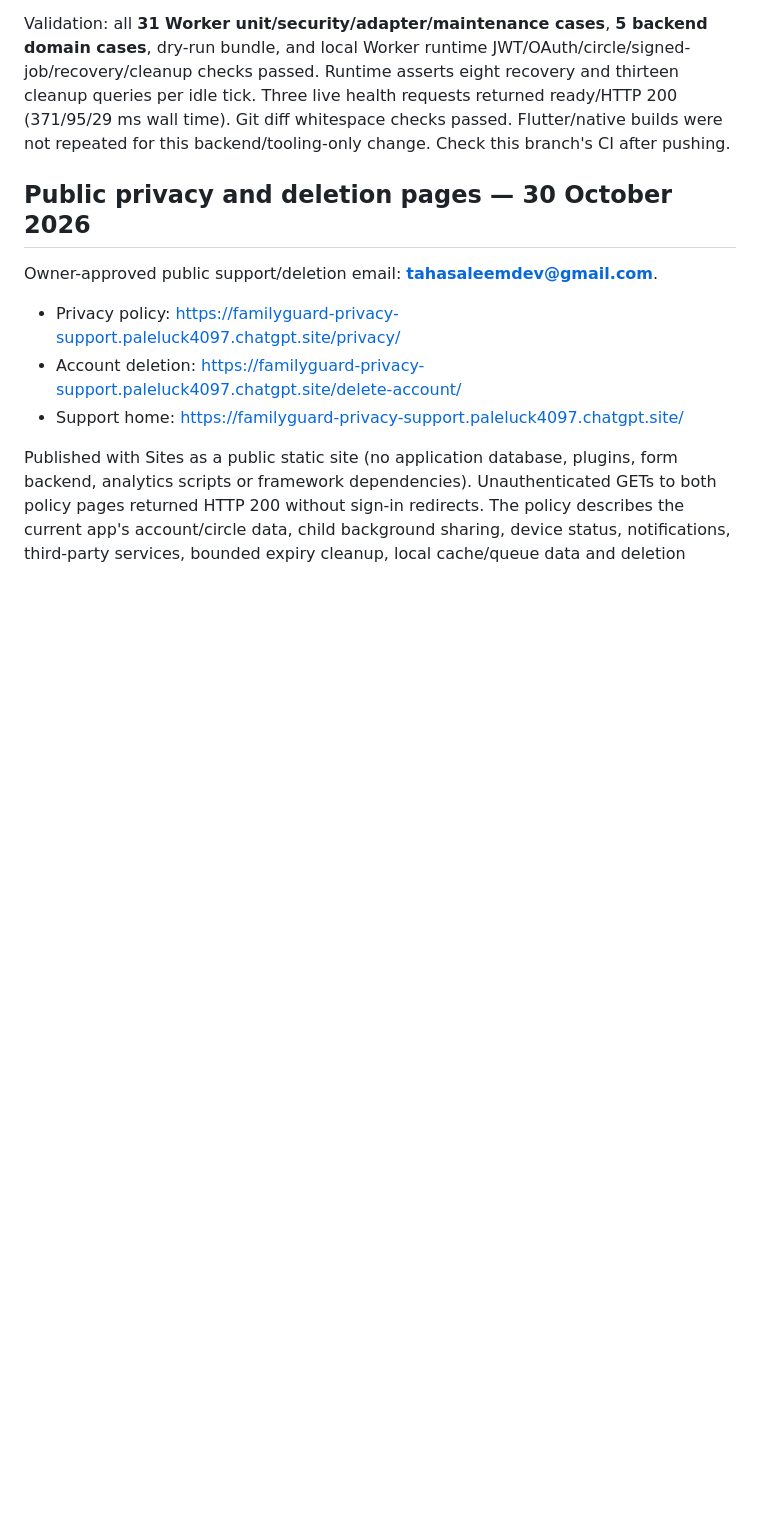
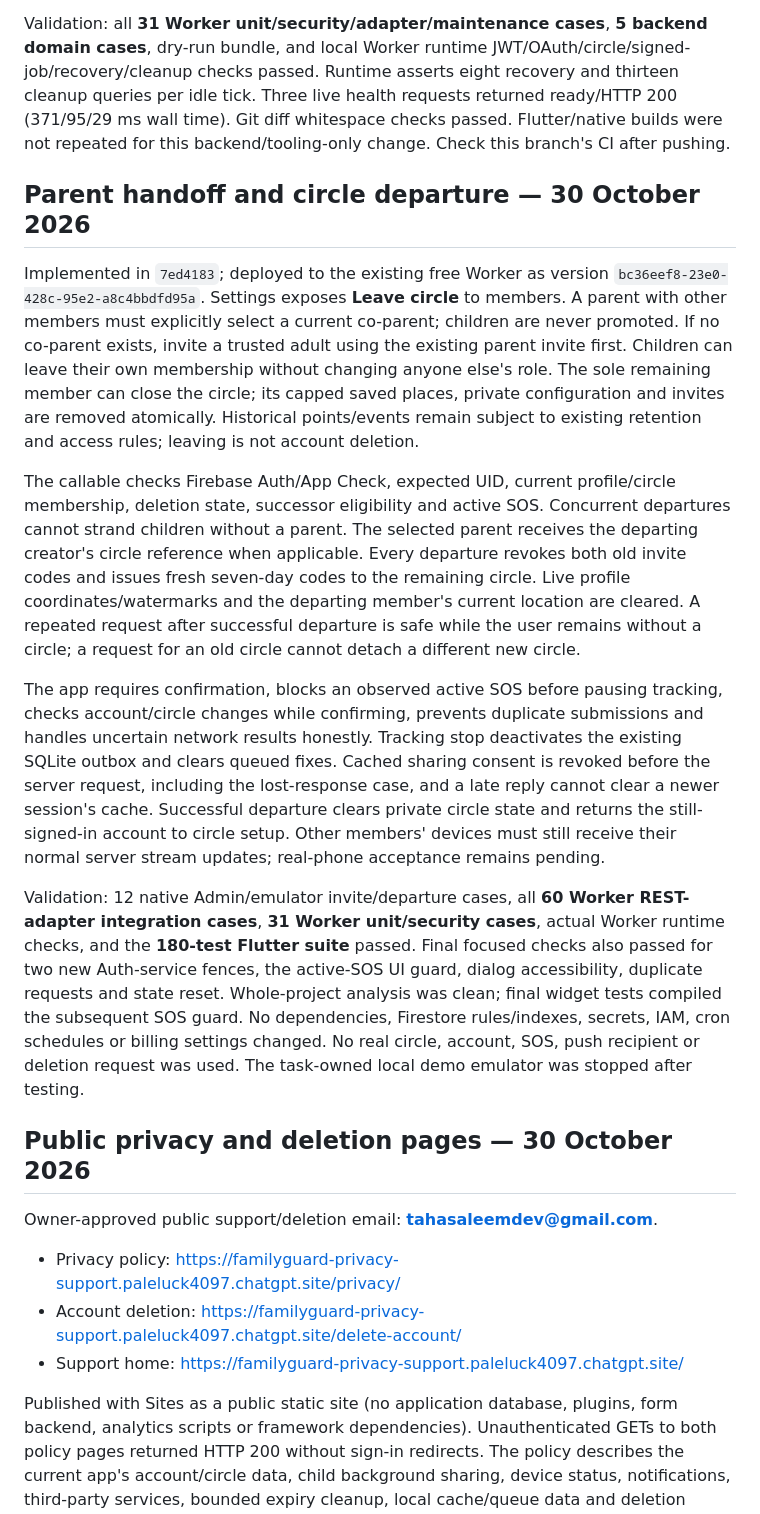
Before and after one commit to Taha-Saleem-43/Family-Guard, a Markdown page: next_steps.md, the part around one of its changes. Drawn GitHub-style; blank space fills up the shorter version.

```diff
--- a/next_steps.md
+++ b/next_steps.md
@@ -209,6 +210,16 @@ The first partition version was `e37ab9c8-8178-4a70-ab84-8b3a52031a87`; the refi
 
 Validation: all **31 Worker unit/security/adapter/maintenance cases**, **5 backend domain cases**, dry-run bundle, and local Worker runtime JWT/OAuth/circle/signed-job/recovery/cleanup checks passed. Runtime asserts eight recovery and thirteen cleanup queries per idle tick. Three live health requests returned ready/HTTP 200 (371/95/29 ms wall time). Git diff whitespace checks passed. Flutter/native builds were not repeated for this backend/tooling-only change. Check this branch's CI after pushing.
 
+## Parent handoff and circle departure — 30 October 2026
+
+Implemented in `7ed4183`; deployed to the existing free Worker as version `bc36eef8-23e0-428c-95e2-a8c4bbdfd95a`. Settings exposes **Leave circle** to members. A parent with other members must explicitly select a current co-parent; children are never promoted. If no co-parent exists, invite a trusted adult using the existing parent invite first. Children can leave their own membership without changing anyone else's role. The sole remaining member can close the circle; its capped saved places, private configuration and invites are removed atomically. Historical points/events remain subject to existing retention and access rules; leaving is not account deletion.
+
+The callable checks Firebase Auth/App Check, expected UID, current profile/circle membership, deletion state, successor eligibility and active SOS. Concurrent departures cannot strand children without a parent. The selected parent receives the departing creator's circle reference when applicable. Every departure revokes both old invite codes and issues fresh seven-day codes to the remaining circle. Live profile coordinates/watermarks and the departing member's current location are cleared. A repeated request after successful departure is safe while the user remains without a circle; a request for an old circle cannot detach a different new circle.
+
+The app requires confirmation, blocks an observed active SOS before pausing tracking, checks account/circle changes while confirming, prevents duplicate submissions and handles uncertain network results honestly. Tracking stop deactivates the existing SQLite outbox and clears queued fixes. Cached sharing consent is revoked before the server request, including the lost-response case, and a late reply cannot clear a newer session's cache. Successful departure clears private circle state and returns the still-signed-in account to circle setup. Other members' devices must still receive their normal server stream updates; real-phone acceptance remains pending.
+
+Validation: 12 native Admin/emulator invite/departure cases, all **60 Worker REST-adapter integration cases**, **31 Worker unit/security cases**, actual Worker runtime checks, and the **180-test Flutter suite** passed. Final focused checks also passed for two new Auth-service fences, the active-SOS UI guard, dialog accessibility, duplicate requests and state reset. Whole-project analysis was clean; final widget tests compiled the subsequent SOS guard. No dependencies, Firestore rules/indexes, secrets, IAM, cron schedules or billing settings changed. No real circle, account, SOS, push recipient or deletion request was used. The task-owned local demo emulator was stopped after testing.
+
 ## Public privacy and deletion pages — 30 October 2026
 
 Owner-approved public support/deletion email: **tahasaleemdev@gmail.com**.
```
Also changed, not shown: other parts of next_steps.md (+6 -5 lines).
